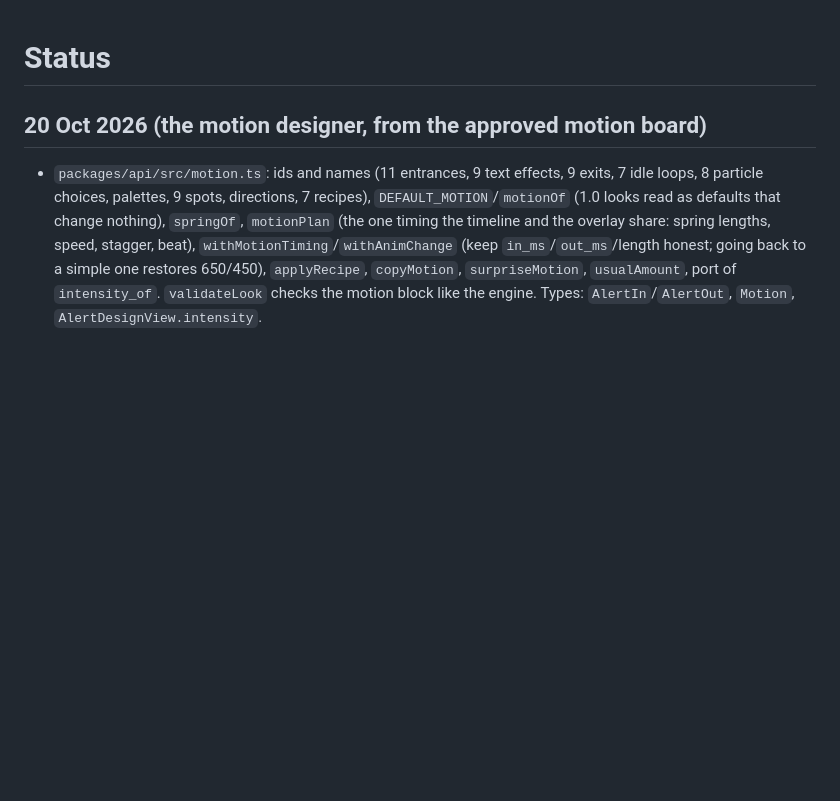
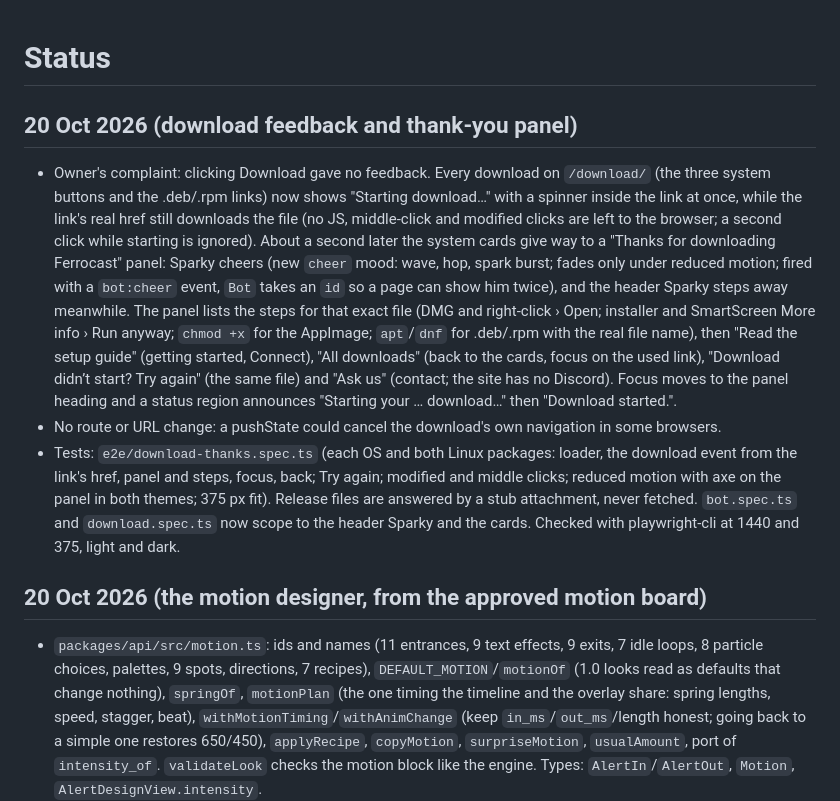
Before and after one commit to ArshPunisher/ferrocast-web, a Markdown page: docs/plan/STATUS.md, the part around the change. GitHub-like rendering; blank space fills up the shorter version.

Commit message:
docs(plan): log the download feedback
Records what the Download page now does after a click, and why the URL stays the same.

```diff
--- a/docs/plan/STATUS.md
+++ b/docs/plan/STATUS.md
@@ -1,4 +1,9 @@
 # Status
+
+## 20 Oct 2026 (download feedback and thank-you panel)
+- Owner's complaint: clicking Download gave no feedback. Every download on `/download/` (the three system buttons and the .deb/.rpm links) now shows "Starting download…" with a spinner inside the link at once, while the link's real href still downloads the file (no JS, middle-click and modified clicks are left to the browser; a second click while starting is ignored). About a second later the system cards give way to a "Thanks for downloading Ferrocast" panel: Sparky cheers (new `cheer` mood: wave, hop, spark burst; fades only under reduced motion; fired with a `bot:cheer` event, `Bot` takes an `id` so a page can show him twice), and the header Sparky steps away meanwhile. The panel lists the steps for that exact file (DMG and right-click › Open; installer and SmartScreen More info › Run anyway; `chmod +x` for the AppImage; `apt`/`dnf` for .deb/.rpm with the real file name), then "Read the setup guide" (getting started, Connect), "All downloads" (back to the cards, focus on the used link), "Download didn’t start? Try again" (the same file) and "Ask us" (contact; the site has no Discord). Focus moves to the panel heading and a status region announces "Starting your … download…" then "Download started.".
+- No route or URL change: a pushState could cancel the download's own navigation in some browsers.
+- Tests: `e2e/download-thanks.spec.ts` (each OS and both Linux packages: loader, the download event from the link's href, panel and steps, focus, back; Try again; modified and middle clicks; reduced motion with axe on the panel in both themes; 375 px fit). Release files are answered by a stub attachment, never fetched. `bot.spec.ts` and `download.spec.ts` now scope to the header Sparky and the cards. Checked with playwright-cli at 1440 and 375, light and dark.
 
 ## 20 Oct 2026 (the motion designer, from the approved motion board)
 - `packages/api/src/motion.ts`: ids and names (11 entrances, 9 text effects, 9 exits, 7 idle loops, 8 particle choices, palettes, 9 spots, directions, 7 recipes), `DEFAULT_MOTION`/`motionOf` (1.0 looks read as defaults that change nothing), `springOf`, `motionPlan` (the one timing the timeline and the overlay share: spring lengths, speed, stagger, beat), `withMotionTiming`/`withAnimChange` (keep `in_ms`/`out_ms`/length honest; going back to a simple one restores 650/450), `applyRecipe`, `copyMotion`, `surpriseMotion`, `usualAmount`, port of `intensity_of`. `validateLook` checks the motion block like the engine. Types: `AlertIn`/`AlertOut`, `Motion`, `AlertDesignView.intensity`.
```
